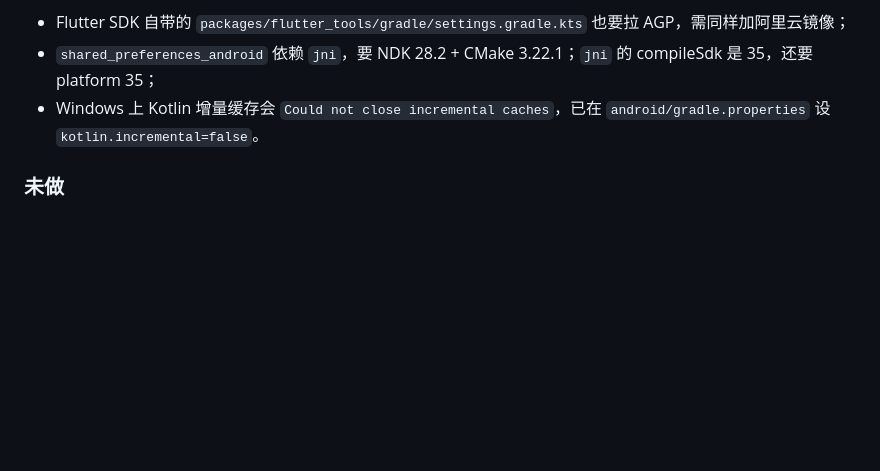
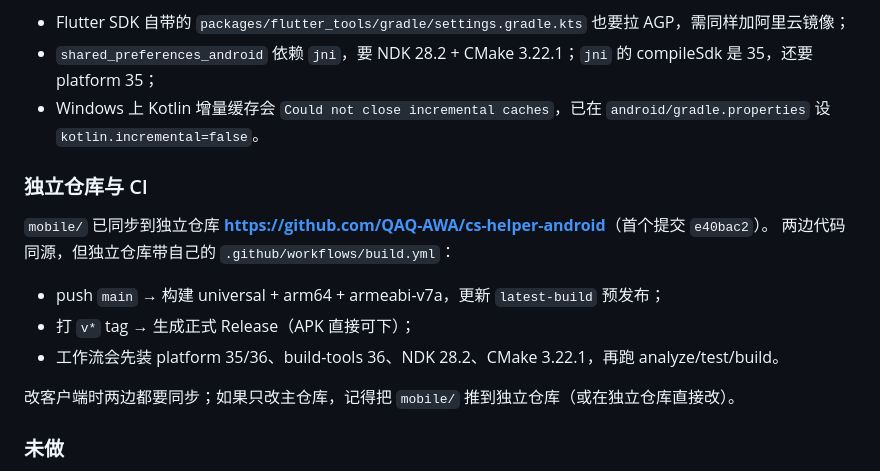
Before and after one commit to QAQ-AWA/cs-helper, a Markdown page: docs/HANDOFF.md, the part around the change. Drawn GitHub-style; blank space fills up the shorter version.

```diff
--- a/docs/HANDOFF.md
+++ b/docs/HANDOFF.md
@@ -606,6 +606,17 @@ build-tools 36.0.0/36.1.0 + NDK 28.2 + CMake 3.22.1）、JDK 17、AGP 9.1.0、Gr
 - Windows 上 Kotlin 增量缓存会 `Could not close incremental caches`，已在 `android/gradle.properties` 设
   `kotlin.incremental=false`。
 
+### 独立仓库与 CI
+
+`mobile/` 已同步到独立仓库 **<https://github.com/QAQ-AWA/cs-helper-android>**（首个提交 `e40bac2`）。
+两边代码同源，但独立仓库带自己的 `.github/workflows/build.yml`：
+
+- push `main` → 构建 universal + arm64 + armeabi-v7a，更新 `latest-build` 预发布；
+- 打 `v*` tag → 生成正式 Release（APK 直接可下）；
+- 工作流会先装 platform 35/36、build-tools 36、NDK 28.2、CMake 3.22.1，再跑 analyze/test/build。
+
+改客户端时两边都要同步；如果只改主仓库，记得把 `mobile/` 推到独立仓库（或在独立仓库直接改）。
+
 ### 未做
 
 - 历史对局列表（服务端 `/api/v1/history/sessions` 已就绪，客户端没入口）。
```
Also changed, not shown: README.md (+2 -0 lines).
